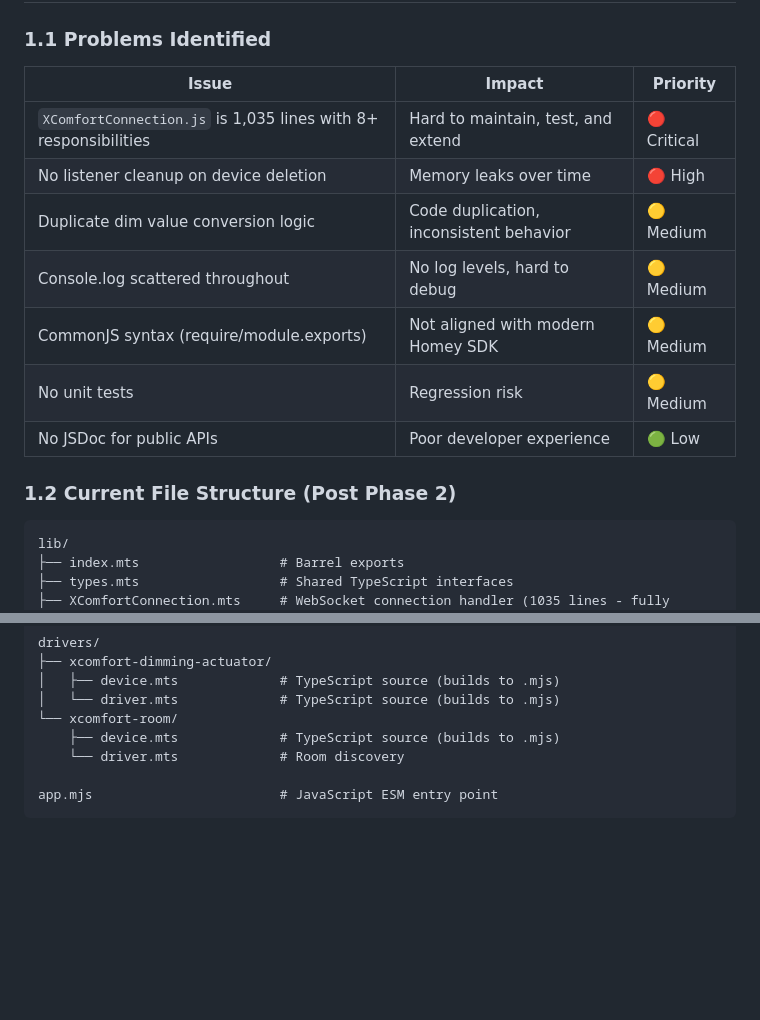
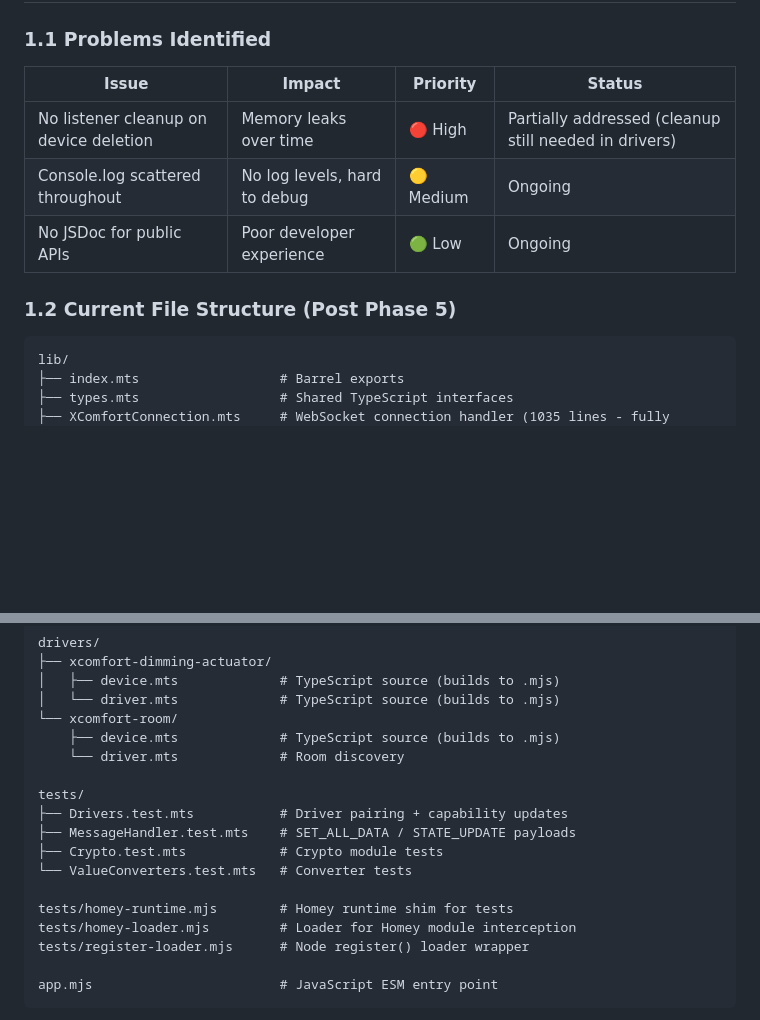
Before and after one commit to ehsky/homey-xcomfort-bridge, a Markdown page: docs/ARCHITECTURE.md, 2 parts joined by grey strips. Rendered like a GitHub page; blank space fills up the shorter version.

Commit message:
Update architecture current state status

````diff
--- a/docs/ARCHITECTURE.md
+++ b/docs/ARCHITECTURE.md
@@ -8,17 +8,13 @@
 
 ### 1.1 Problems Identified
 
-| Issue | Impact | Priority |
-|-------|--------|----------|
-| `XComfortConnection.js` is 1,035 lines with 8+ responsibilities | Hard to maintain, test, and extend | 🔴 Critical |
-| No listener cleanup on device deletion | Memory leaks over time | 🔴 High |
-| Duplicate dim value conversion logic | Code duplication, inconsistent behavior | 🟡 Medium |
-| Console.log scattered throughout | No log levels, hard to debug | 🟡 Medium |
-| CommonJS syntax (require/module.exports) | Not aligned with modern Homey SDK | 🟡 Medium |
-| No unit tests | Regression risk | 🟡 Medium |
-| No JSDoc for public APIs | Poor developer experience | 🟢 Low |
+| Issue | Impact | Priority | Status |
+|-------|--------|----------|--------|
+| No listener cleanup on device deletion | Memory leaks over time | 🔴 High | Partially addressed (cleanup still needed in drivers) |
+| Console.log scattered throughout | No log levels, hard to debug | 🟡 Medium | Ongoing |
+| No JSDoc for public APIs | Poor developer experience | 🟢 Low | Ongoing |
 
-### 1.2 Current File Structure (Post Phase 2)
+### 1.2 Current File Structure (Post Phase 5)
 
 ```
 lib/
@@ -43,6 +39,16 @@ drivers/
 └── xcomfort-room/
     ├── device.mts             # TypeScript source (builds to .mjs)
     └── driver.mts             # Room discovery
+
+tests/
+├── Drivers.test.mts           # Driver pairing + capability updates
+├── MessageHandler.test.mts    # SET_ALL_DATA / STATE_UPDATE payloads
+├── Crypto.test.mts            # Crypto module tests
+└── ValueConverters.test.mts   # Converter tests
+
+tests/homey-runtime.mjs        # Homey runtime shim for tests
+tests/homey-loader.mjs         # Loader for Homey module interception
+tests/register-loader.mjs      # Node register() loader wrapper
 
 app.mjs                        # JavaScript ESM entry point
 ```
````
